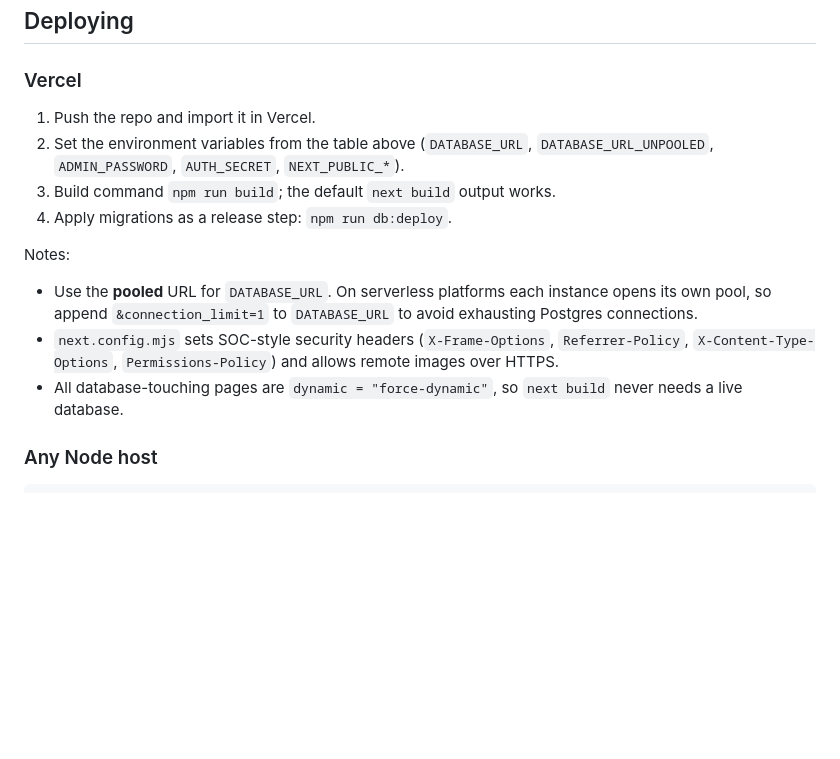
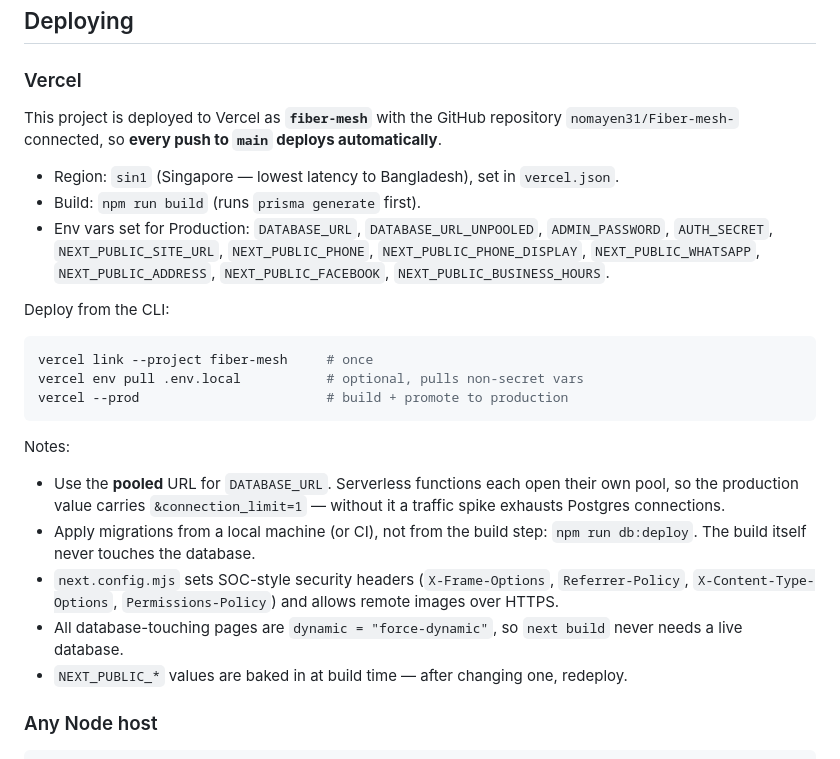
Before and after one commit to nomayen31/Fiber-mesh-, a Markdown page: README.md, the part around the change. Rendered like a GitHub page; blank space fills up the shorter version.

Commit message:
Document Vercel deployment, regions and production env vars

````diff
--- a/README.md
+++ b/README.md
@@ -352,21 +352,36 @@ Notes:
 
 ### Vercel
 
-1. Push the repo and import it in Vercel.
-2. Set the environment variables from the table above (`DATABASE_URL`,
-   `DATABASE_URL_UNPOOLED`, `ADMIN_PASSWORD`, `AUTH_SECRET`, `NEXT_PUBLIC_*`).
-3. Build command `npm run build`; the default `next build` output works.
-4. Apply migrations as a release step: `npm run db:deploy`.
+This project is deployed to Vercel as **`fiber-mesh`** with the GitHub repository
+`nomayen31/Fiber-mesh-` connected, so **every push to `main` deploys automatically**.
+
+* Region: `sin1` (Singapore — lowest latency to Bangladesh), set in `vercel.json`.
+* Build: `npm run build` (runs `prisma generate` first).
+* Env vars set for Production: `DATABASE_URL`, `DATABASE_URL_UNPOOLED`, `ADMIN_PASSWORD`,
+  `AUTH_SECRET`, `NEXT_PUBLIC_SITE_URL`, `NEXT_PUBLIC_PHONE`, `NEXT_PUBLIC_PHONE_DISPLAY`,
+  `NEXT_PUBLIC_WHATSAPP`, `NEXT_PUBLIC_ADDRESS`, `NEXT_PUBLIC_FACEBOOK`,
+  `NEXT_PUBLIC_BUSINESS_HOURS`.
+
+Deploy from the CLI:
+
+```bash
+vercel link --project fiber-mesh     # once
+vercel env pull .env.local           # optional, pulls non-secret vars
+vercel --prod                        # build + promote to production
+```
 
 Notes:
 
-* Use the **pooled** URL for `DATABASE_URL`. On serverless platforms each instance opens its own
-  pool, so append `&connection_limit=1` to `DATABASE_URL` to avoid exhausting Postgres
+* Use the **pooled** URL for `DATABASE_URL`. Serverless functions each open their own pool, so the
+  production value carries `&connection_limit=1` — without it a traffic spike exhausts Postgres
   connections.
+* Apply migrations from a local machine (or CI), not from the build step:
+  `npm run db:deploy`. The build itself never touches the database.
 * `next.config.mjs` sets SOC-style security headers (`X-Frame-Options`, `Referrer-Policy`,
   `X-Content-Type-Options`, `Permissions-Policy`) and allows remote images over HTTPS.
 * All database-touching pages are `dynamic = "force-dynamic"`, so `next build` never needs a
   live database.
+* `NEXT_PUBLIC_*` values are baked in at build time — after changing one, redeploy.
 
 ### Any Node host
 
````
